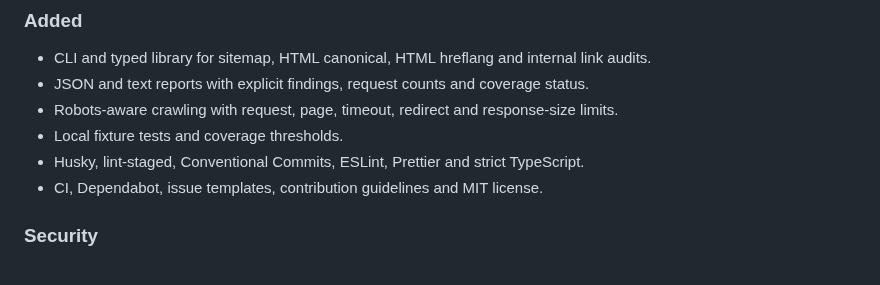
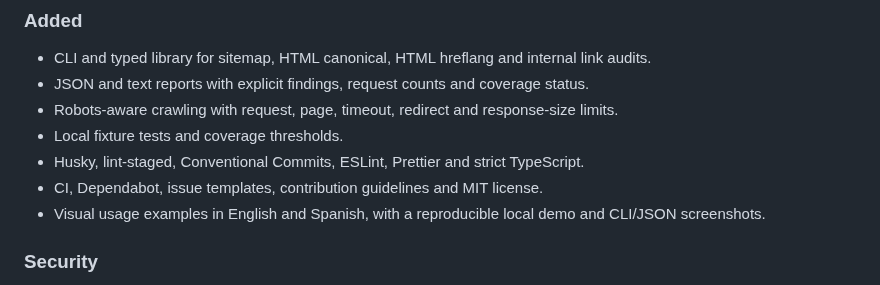
Before and after one commit to Traka-Dev/auralogic-site-audit, a Markdown page: CHANGELOG.md, the part around the change. GitHub-like rendering.

```diff
--- a/CHANGELOG.md
+++ b/CHANGELOG.md
@@ -12,6 +12,7 @@ All notable changes to this project will be documented here. The format follows
 - Local fixture tests and coverage thresholds.
 - Husky, lint-staged, Conventional Commits, ESLint, Prettier and strict TypeScript.
 - CI, Dependabot, issue templates, contribution guidelines and MIT license.
+- Visual usage examples in English and Spanish, with a reproducible local demo and CLI/JSON screenshots.
 
 ### Security
 
```
Also changed, not shown: README.md (+33 -1 lines), docs/README.es.md (+25 -0 lines), docs/images/cli-audit.png (added), docs/images/json-report.png (added), 1 other file.
